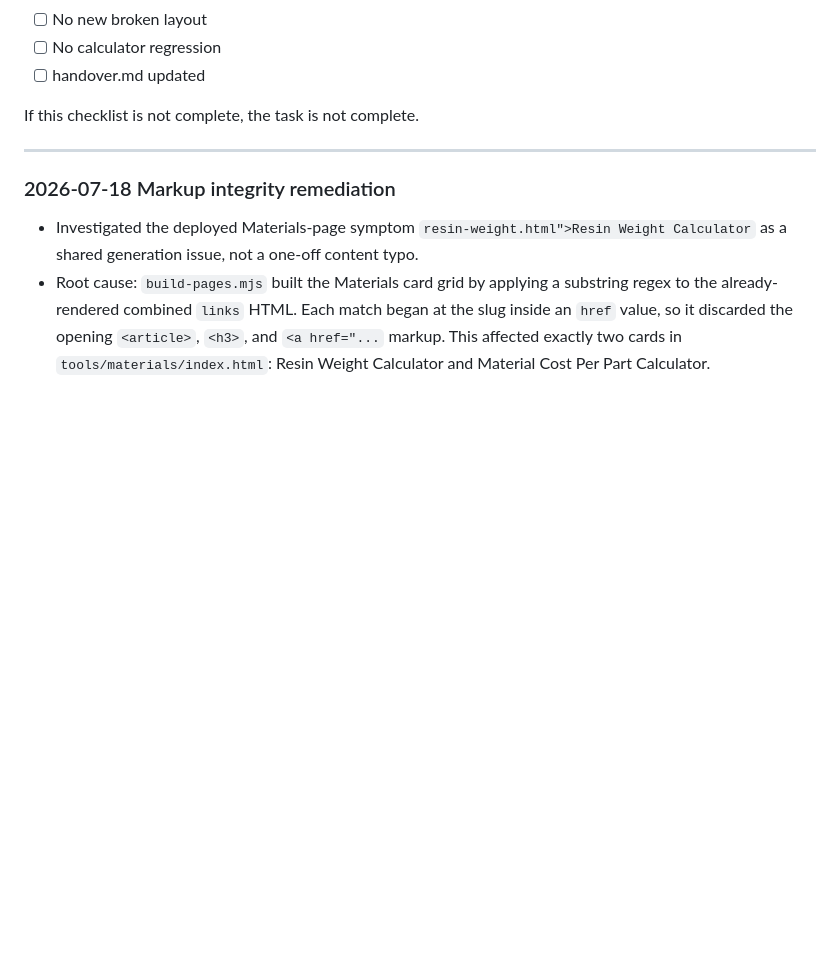
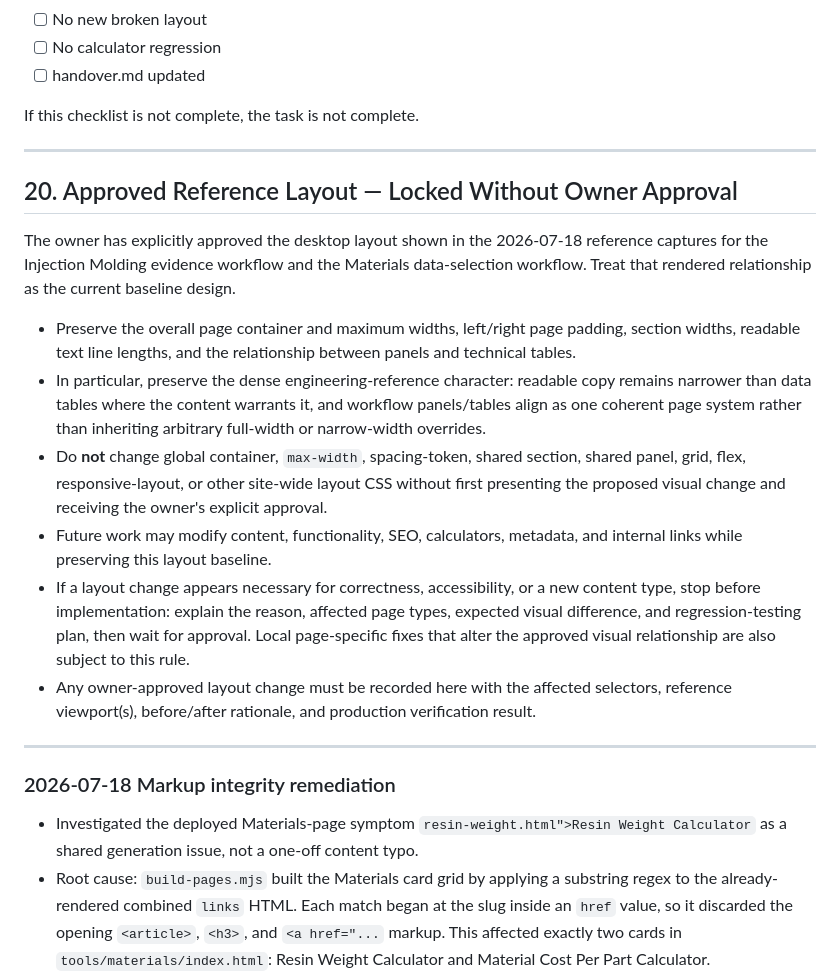
Before and after one commit to canghun13/plasticscalc, a Markdown page: handover.md, the part around the change. Drawn GitHub-style; blank space fills up the shorter version.

Commit message:
Lock approved layout baseline

```diff
--- a/handover.md
+++ b/handover.md
@@ -684,6 +684,19 @@ If this checklist is not complete, the task is not complete.
 
 ---
 
+## 20. Approved Reference Layout — Locked Without Owner Approval
+
+The owner has explicitly approved the desktop layout shown in the 2026-07-18 reference captures for the Injection Molding evidence workflow and the Materials data-selection workflow. Treat that rendered relationship as the current baseline design.
+
+- Preserve the overall page container and maximum widths, left/right page padding, section widths, readable text line lengths, and the relationship between panels and technical tables.
+- In particular, preserve the dense engineering-reference character: readable copy remains narrower than data tables where the content warrants it, and workflow panels/tables align as one coherent page system rather than inheriting arbitrary full-width or narrow-width overrides.
+- Do **not** change global container, `max-width`, spacing-token, shared section, shared panel, grid, flex, responsive-layout, or other site-wide layout CSS without first presenting the proposed visual change and receiving the owner's explicit approval.
+- Future work may modify content, functionality, SEO, calculators, metadata, and internal links while preserving this layout baseline.
+- If a layout change appears necessary for correctness, accessibility, or a new content type, stop before implementation: explain the reason, affected page types, expected visual difference, and regression-testing plan, then wait for approval. Local page-specific fixes that alter the approved visual relationship are also subject to this rule.
+- Any owner-approved layout change must be recorded here with the affected selectors, reference viewport(s), before/after rationale, and production verification result.
+
+---
+
 ### 2026-07-18 Markup integrity remediation
 
 - Investigated the deployed Materials-page symptom `resin-weight.html">Resin Weight Calculator` as a shared generation issue, not a one-off content typo.
```
